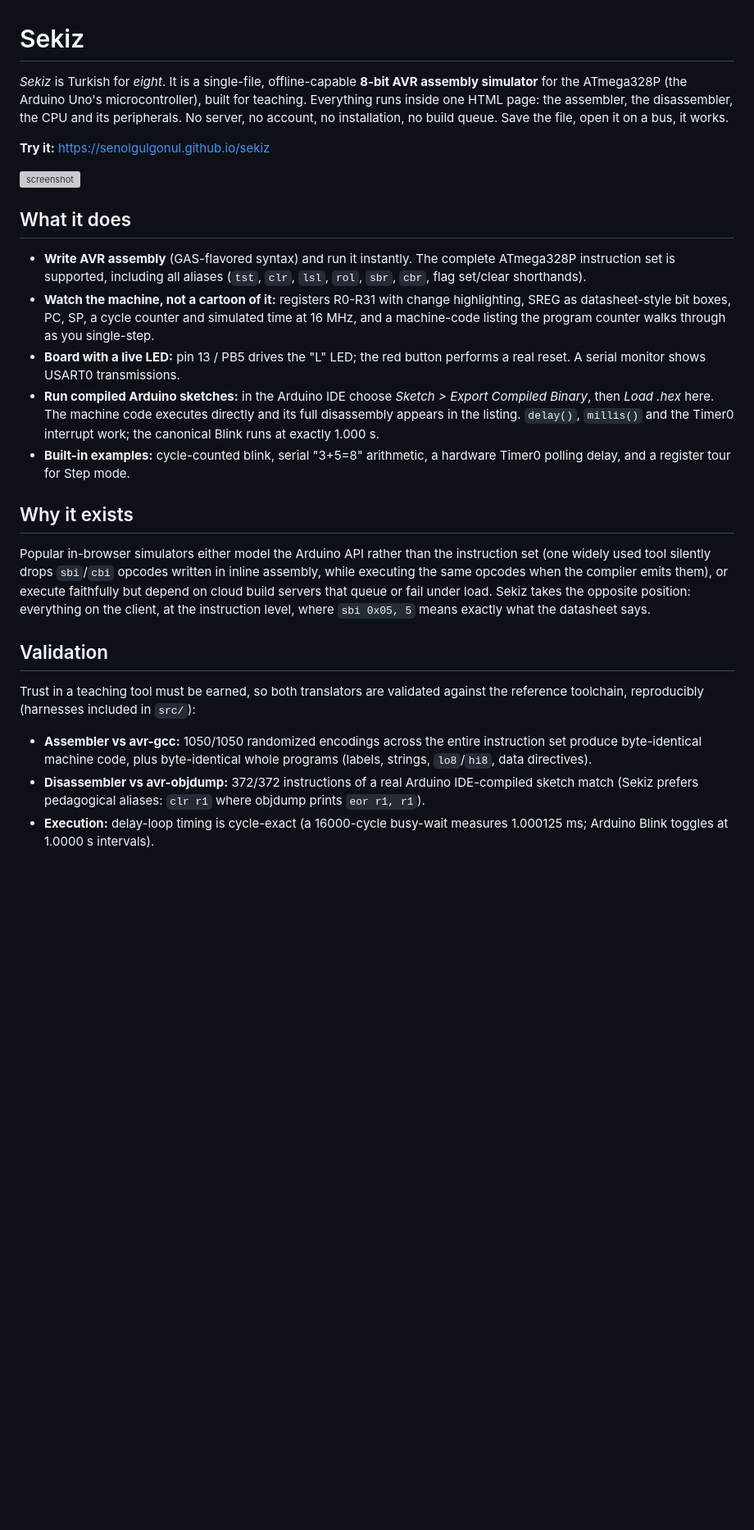
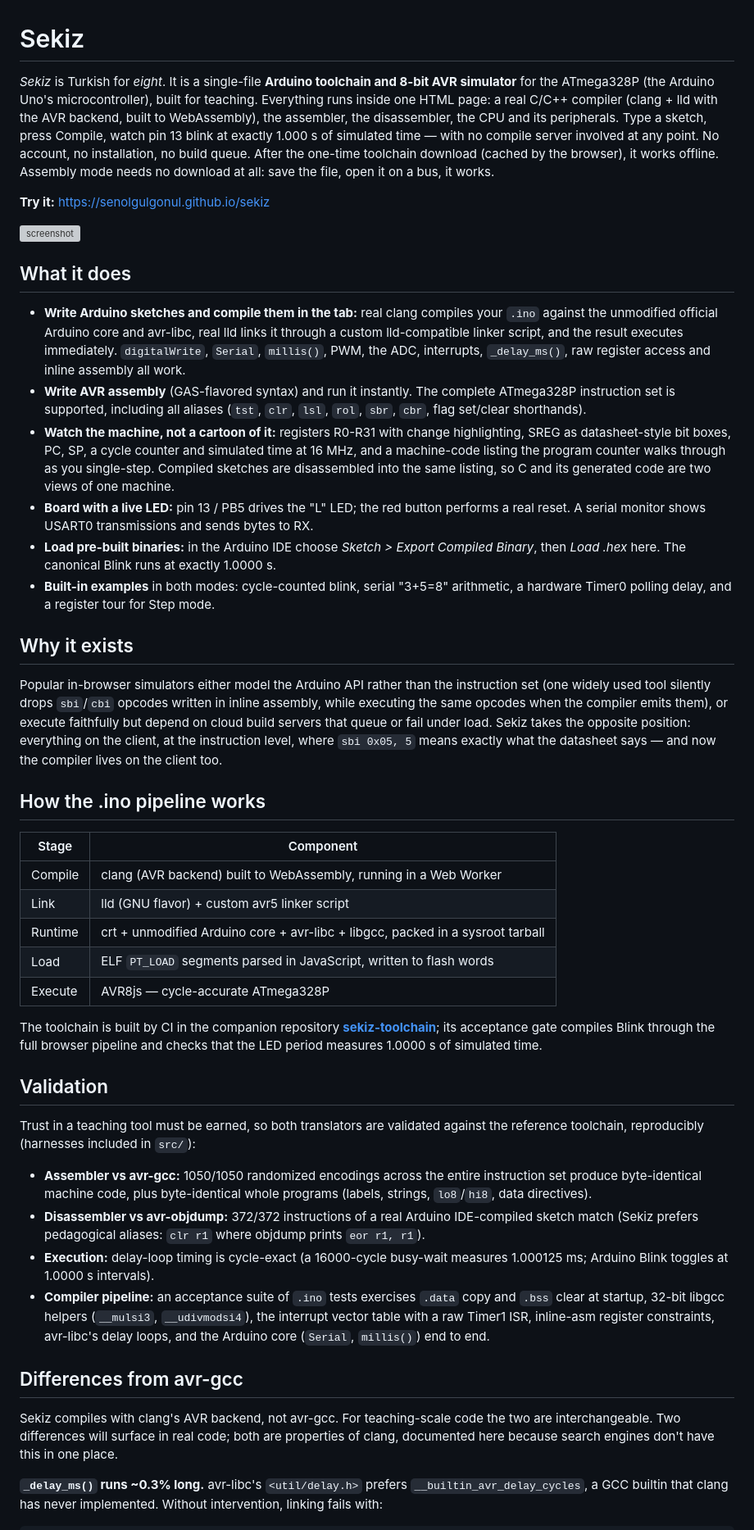
Before and after one commit to senolgulgonul/sekiz, a Markdown page: README.md, the part around one of its changes. Shown at 82% size. GitHub-like rendering; blank space fills up the shorter version; grey boxes are pictures that could not be loaded.

Commit message:
Revise README for improved Sekiz project description
Updated README to enhance clarity on Sekiz features and toolchain details.

```diff
--- a/README.md
+++ b/README.md
@@ -1,10 +1,15 @@
 # Sekiz
 
-*Sekiz* is Turkish for *eight*. It is a single-file, offline-capable **8-bit AVR
-assembly simulator** for the ATmega328P (the Arduino Uno's microcontroller),
-built for teaching. Everything runs inside one HTML page: the assembler, the
-disassembler, the CPU and its peripherals. No server, no account, no
-installation, no build queue. Save the file, open it on a bus, it works.
+*Sekiz* is Turkish for *eight*. It is a single-file **Arduino toolchain and
+8-bit AVR simulator** for the ATmega328P (the Arduino Uno's microcontroller),
+built for teaching. Everything runs inside one HTML page: a real C/C++
+compiler (clang + lld with the AVR backend, built to WebAssembly), the
+assembler, the disassembler, the CPU and its peripherals. Type a sketch,
+press Compile, watch pin 13 blink at exactly 1.000 s of simulated time — with
+no compile server involved at any point. No account, no installation, no
+build queue. After the one-time toolchain download (cached by the browser),
+it works offline. Assembly mode needs no download at all: save the file, open
+it on a bus, it works.
 
 **Try it:** https://senolgulgonul.github.io/sekiz
 
@@ -12,22 +17,28 @@ installation, no build queue. Save the file, open it on a bus, it works.
 
 ## What it does
 
+- **Write Arduino sketches and compile them in the tab:** real clang compiles
+  your `.ino` against the unmodified official Arduino core and avr-libc, real
+  lld links it through a custom lld-compatible linker script, and the result
+  executes immediately. `digitalWrite`, `Serial`, `millis()`, PWM, the ADC,
+  interrupts, `_delay_ms()`, raw register access and inline assembly all work.
 - **Write AVR assembly** (GAS-flavored syntax) and run it instantly. The
   complete ATmega328P instruction set is supported, including all aliases
   (`tst`, `clr`, `lsl`, `rol`, `sbr`, `cbr`, flag set/clear shorthands).
 - **Watch the machine, not a cartoon of it:** registers R0-R31 with change
   highlighting, SREG as datasheet-style bit boxes, PC, SP, a cycle counter and
   simulated time at 16 MHz, and a machine-code listing the program counter
-  walks through as you single-step.
+  walks through as you single-step. Compiled sketches are disassembled into
+  the same listing, so C and its generated code are two views of one machine.
 - **Board with a live LED:** pin 13 / PB5 drives the "L" LED; the red button
-  performs a real reset. A serial monitor shows USART0 transmissions.
-- **Run compiled Arduino sketches:** in the Arduino IDE choose *Sketch >
-  Export Compiled Binary*, then *Load .hex* here. The machine code executes
-  directly and its full disassembly appears in the listing. `delay()`,
-  `millis()` and the Timer0 interrupt work; the canonical Blink runs at
-  exactly 1.000 s.
-- **Built-in examples:** cycle-counted blink, serial "3+5=8" arithmetic, a
-  hardware Timer0 polling delay, and a register tour for Step mode.
+  performs a real reset. A serial monitor shows USART0 transmissions and
+  sends bytes to RX.
+- **Load pre-built binaries:** in the Arduino IDE choose *Sketch >
+  Export Compiled Binary*, then *Load .hex* here. The canonical Blink runs at
+  exactly 1.0000 s.
+- **Built-in examples** in both modes: cycle-counted blink, serial "3+5=8"
+  arithmetic, a hardware Timer0 polling delay, and a register tour for Step
+  mode.
 
 ## Why it exists
 
@@ -37,7 +48,22 @@ written in inline assembly, while executing the same opcodes when the compiler
 emits them), or execute faithfully but depend on cloud build servers that
 queue or fail under load. Sekiz takes the opposite position: everything on the
 client, at the instruction level, where `sbi 0x05, 5` means exactly what the
-datasheet says.
+datasheet says — and now the compiler lives on the client too.
+
+## How the .ino pipeline works
+
+| Stage | Component |
+|---|---|
+| Compile | clang (AVR backend) built to WebAssembly, running in a Web Worker |
+| Link | lld (GNU flavor) + custom avr5 linker script |
+| Runtime | crt + unmodified Arduino core + avr-libc + libgcc, packed in a sysroot tarball |
+| Load | ELF `PT_LOAD` segments parsed in JavaScript, written to flash words |
+| Execute | AVR8js — cycle-accurate ATmega328P |
+
+The toolchain is built by CI in the companion repository
+[**sekiz-toolchain**](https://github.com/senolgulgonul/sekiz-toolchain); its
+acceptance gate compiles Blink through the full browser pipeline and checks
+that the LED period measures 1.0000 s of simulated time.
 
 ## Validation
 
@@ -52,3 +78,20 @@ against the reference toolchain, reproducibly (harnesses included in `src/`):
   where objdump prints `eor r1, r1`).
 - **Execution:** delay-loop timing is cycle-exact (a 16000-cycle busy-wait
   measures 1.000125 ms; Arduino Blink toggles at 1.0000 s intervals).
+- **Compiler pipeline:** an acceptance suite of `.ino` tests exercises
+  `.data` copy and `.bss` clear at startup, 32-bit libgcc helpers
+  (`__mulsi3`, `__udivmodsi4`), the interrupt vector table with a raw
+  Timer1 ISR, inline-asm register constraints, avr-libc's delay loops, and
+  the Arduino core (`Serial`, `millis()`) end to end.
+
+## Differences from avr-gcc
+
+Sekiz compiles with clang's AVR backend, not avr-gcc. For teaching-scale code
+the two are interchangeable. Two differences will surface in real code; both
+are properties of clang, documented here because search engines don't have
+this in one place.
+
+**`_delay_ms()` runs ~0.3% long.** avr-libc's `<util/delay.h>` prefers
+`__builtin_avr_delay_cycles`, a GCC builtin that clang has never implemented.
+Without intervention, linking fails with:
+
```
Also changed, not shown: other parts of README.md (+31 -10 lines).
